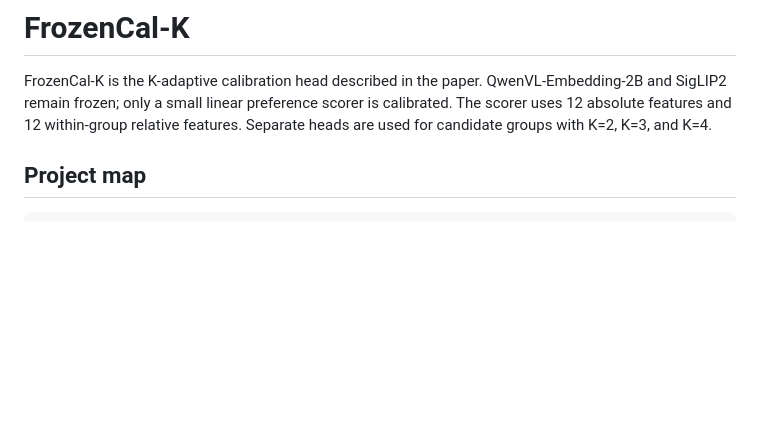
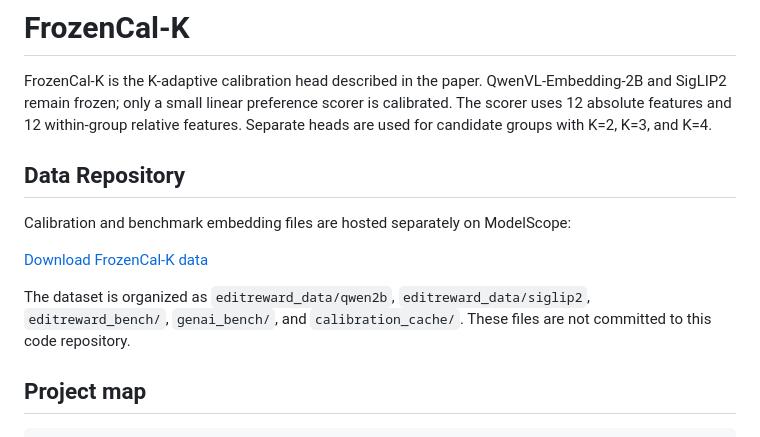
Before and after one commit to naturezhanghn/FrozenCalK, a Markdown page: README.md, the part around the change. GitHub-like rendering; blank space fills up the shorter version.

Commit message:
Document ModelScope data repository

```diff
--- a/README.md
+++ b/README.md
@@ -1,6 +1,16 @@
 # FrozenCal-K
 
 FrozenCal-K is the K-adaptive calibration head described in the paper. QwenVL-Embedding-2B and SigLIP2 remain frozen; only a small linear preference scorer is calibrated. The scorer uses 12 absolute features and 12 within-group relative features. Separate heads are used for candidate groups with K=2, K=3, and K=4.
+
+## Data Repository
+
+Calibration and benchmark embedding files are hosted separately on ModelScope:
+
+[Download FrozenCal-K data](https://modelscope.cn/datasets/naturezhanghn/FrozenCalK-data)
+
+The dataset is organized as `editreward_data/qwen2b`, `editreward_data/siglip2`,
+`editreward_bench/`, `genai_bench/`, and `calibration_cache/`. These files are not
+committed to this code repository.
 
 ## Project map
 
```
